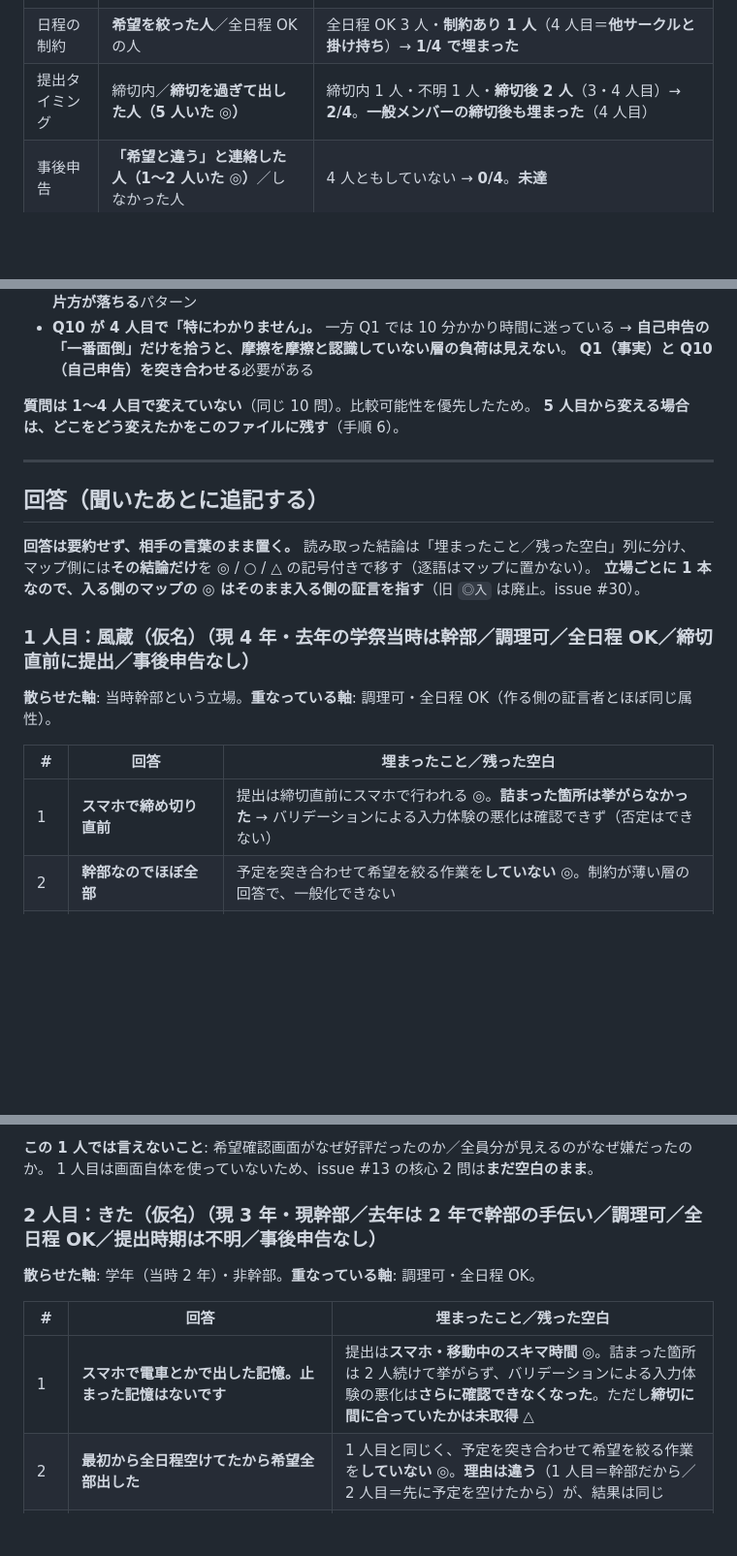
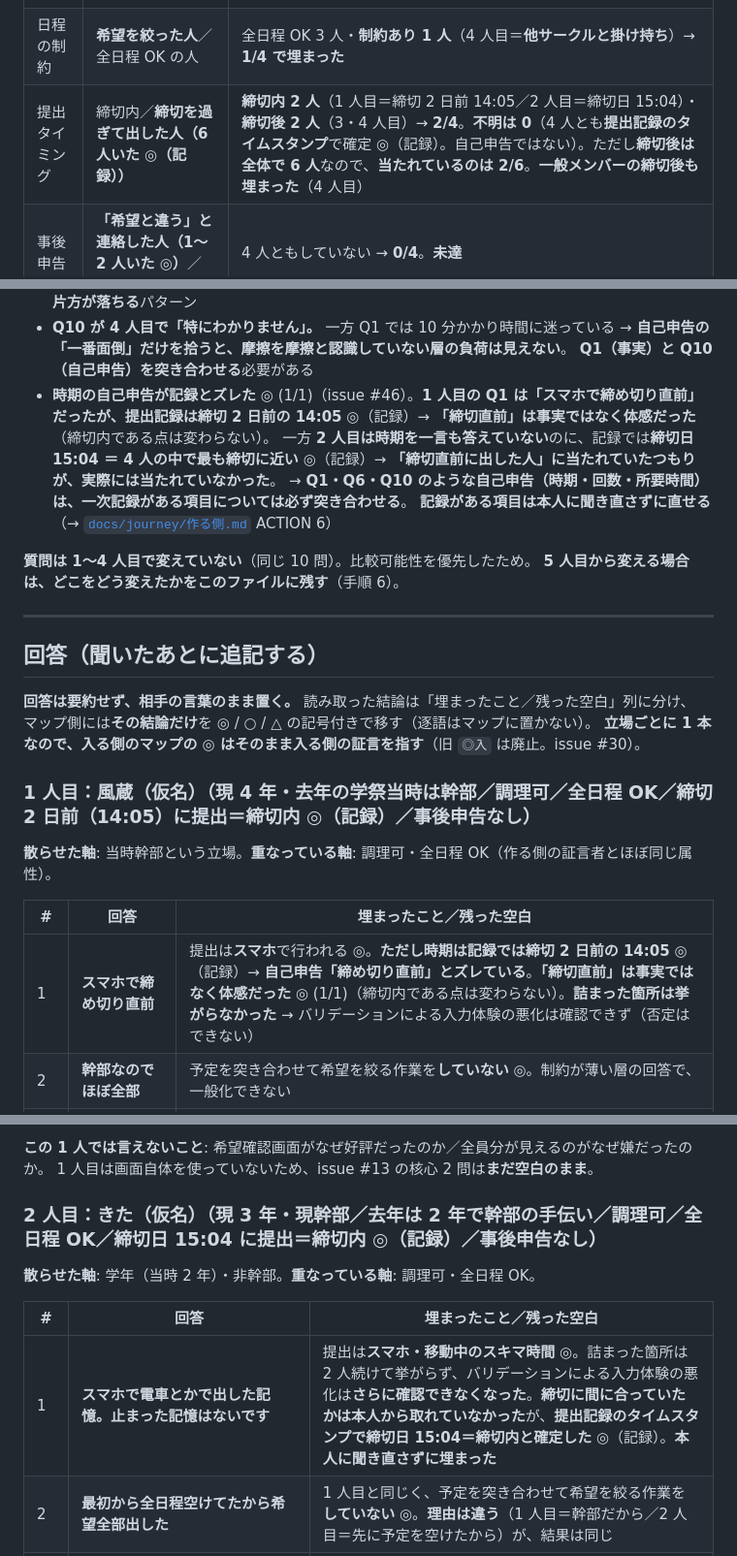
Before and after one commit to jun-eg/school-festival-shift, a Markdown page: docs/interviews/01-入る側.md, 3 parts joined by grey strips. Shown at 97% size. GitHub-like rendering; blank space fills up the shorter version.

```diff
--- a/docs/interviews/01-入る側.md
+++ b/docs/interviews/01-入る側.md
@@ -28,7 +28,7 @@
 | 調理か否か | 調理担当（検便提出済み）／**非調理** | 調理 3 人・**非調理 1 人**（4 人目）→ **1/4 で埋まった** |
 | 学年 | 3・4 年（調理責任者になりうる）／1・2 年 | 当時 3 年 2 人・当時 2 年 1 人・**当時 1 年 1 人**（4 人目）→ **1/4 で埋まった** |
 | 日程の制約 | **希望を絞った人**／全日程 OK の人 | 全日程 OK 3 人・**制約あり 1 人**（4 人目＝**他サークルと掛け持ち**）→ **1/4 で埋まった** |
-| 提出タイミング | 締切内／**締切を過ぎて出した人（5 人いた ◎）** | 締切内 1 人・不明 1 人・**締切後 2 人**（3・4 人目）→ **2/4**。**一般メンバーの締切後も埋まった**（4 人目） |
+| 提出タイミング | 締切内／**締切を過ぎて出した人（6 人いた ◎（記録））** | **締切内 2 人**（1 人目＝締切 2 日前 14:05／2 人目＝締切日 15:04）・**締切後 2 人**（3・4 人目）→ **2/4**。**不明は 0**（4 人とも**提出記録のタイムスタンプ**で確定 ◎（記録）。自己申告ではない）。ただし**締切後は全体で 6 人**なので、**当たれているのは 2/6**。**一般メンバーの締切後も埋まった**（4 人目） |
 | 事後申告 | **「希望と違う」と連絡した人（1〜2 人いた ◎）**／しなかった人 | 4 人ともしていない → **0/4**。**未達** |
 | 立場 | 幹部・代表／**一般のメンバー** | 運営側 3 人・**一般のメンバー 1 人**（4 人目）→ **1/4 で埋まった** |
 
@@ -227,6 +227,12 @@
 - **Q10 が 4 人目で「特にわかりません」。** 一方 Q1 では 10 分かかり時間に迷っている →
   **自己申告の「一番面倒」だけを拾うと、摩擦を摩擦と認識していない層の負荷は見えない**。
   **Q1（事実）と Q10（自己申告）を突き合わせる**必要がある
+- **時期の自己申告が記録とズレた** ◎ (1/1)（issue #46）。**1 人目の Q1 は「スマホで締め切り直前」だったが、提出記録は締切 2 日前の 14:05** ◎（記録）→
+  **「締切直前」は事実ではなく体感だった**（締切内である点は変わらない）。
+  一方 **2 人目は時期を一言も答えていない**のに、記録では**締切日 15:04 ＝ 4 人の中で最も締切に近い** ◎（記録）→
+  **「締切直前に出した人」に当たれていたつもりが、実際には当たれていなかった**。
+  → **Q1・Q6・Q10 のような自己申告（時期・回数・所要時間）は、一次記録がある項目については必ず突き合わせる**。
+  **記録がある項目は本人に聞き直さずに直せる**（→ [`docs/journey/作る側.md`](../journey/作る側.md) ACTION 6）
 
 **質問は 1〜4 人目で変えていない**（同じ 10 問）。比較可能性を優先したため。
 **5 人目から変える場合は、どこをどう変えたかをこのファイルに残す**（手順 6）。
@@ -239,13 +245,13 @@
 マップ側には**その結論だけ**を ◎ / ○ / △ の記号付きで移す（逐語はマップに置かない）。
 **立場ごとに 1 本なので、入る側のマップの ◎ はそのまま入る側の証言を指す**（旧 `◎入` は廃止。issue #30）。
 
-### 1 人目：風蔵（仮名）（現 4 年・**去年の学祭当時は幹部**／調理可／全日程 OK／締切直前に提出／事後申告なし）
+### 1 人目：風蔵（仮名）（現 4 年・**去年の学祭当時は幹部**／調理可／全日程 OK／**締切 2 日前（14:05）に提出＝締切内** ◎（記録）／事後申告なし）
 
 **散らせた軸**: 当時幹部という立場。**重なっている軸**: 調理可・全日程 OK（作る側の証言者とほぼ同じ属性）。
 
 | # | 回答 | 埋まったこと／残った空白 |
 | --- | --- | --- |
-| 1 | **スマホで締め切り直前** | 提出は締切直前にスマホで行われる ◎。**詰まった箇所は挙がらなかった** → バリデーションによる入力体験の悪化は確認できず（否定はできない） |
+| 1 | **スマホで締め切り直前** | 提出は**スマホ**で行われる ◎。**ただし時期は記録では締切 2 日前の 14:05** ◎（記録）→ **自己申告「締め切り直前」とズレている**。**「締切直前」は事実ではなく体感だった** ◎ (1/1)（締切内である点は変わらない）。**詰まった箇所は挙がらなかった** → バリデーションによる入力体験の悪化は確認できず（否定はできない） |
 | 2 | **幹部なのでほぼ全部** | 予定を突き合わせて希望を絞る作業を**していない** ◎。制約が薄い層の回答で、一般化できない |
 | 3 | **何も書いてない** | 作る側の改善機会 6 を補強 ◎。作る側が使っていないだけでなく、**出す側も書いていない**（→ 2 人目で崩れた） |
 | 4 | **ならなかった** | 控えが残らない問題は、この層では**発生していない** ◎ |
@@ -262,13 +268,13 @@
 **この 1 人では言えないこと**: 希望確認画面がなぜ好評だったのか／全員分が見えるのがなぜ嫌だったのか。
 1 人目は画面自体を使っていないため、issue #13 の核心 2 問は**まだ空白のまま**。
 
-### 2 人目：きた（仮名）（現 3 年・現幹部／去年は 2 年で**幹部の手伝い**／調理可／全日程 OK／提出時期は不明／事後申告なし）
+### 2 人目：きた（仮名）（現 3 年・現幹部／去年は 2 年で**幹部の手伝い**／調理可／全日程 OK／**締切日 15:04 に提出＝締切内** ◎（記録）／事後申告なし）
 
 **散らせた軸**: 学年（当時 2 年）・非幹部。**重なっている軸**: 調理可・全日程 OK。
 
 | # | 回答 | 埋まったこと／残った空白 |
 | --- | --- | --- |
-| 1 | **スマホで電車とかで出した記憶。止まった記憶はないです** | 提出は**スマホ・移動中のスキマ時間** ◎。詰まった箇所は 2 人続けて挙がらず、バリデーションによる入力体験の悪化は**さらに確認できなくなった**。ただし**締切に間に合っていたかは未取得** △ |
+| 1 | **スマホで電車とかで出した記憶。止まった記憶はないです** | 提出は**スマホ・移動中のスキマ時間** ◎。詰まった箇所は 2 人続けて挙がらず、バリデーションによる入力体験の悪化は**さらに確認できなくなった**。**締切に間に合っていたかは本人から取れていなかった**が、**提出記録のタイムスタンプで締切日 15:04＝締切内と確定した** ◎（記録）。**本人に聞き直さずに埋まった** |
 | 2 | **最初から全日程空けてたから希望全部出した** | 1 人目と同じく、予定を突き合わせて希望を絞る作業を**していない** ◎。**理由は違う**（1 人目＝幹部だから／2 人目＝先に予定を空けたから）が、結果は同じ |
 | 3 | **同期の女って書いた気がする。書けば割と優遇してくれるかなって思って書いた** | 1 人目から読み取った「出す側も書いていない」は崩れ、**書く人はいて、しかも「考慮される」と期待して書いている** ◎。実際は捨てられている。加えて書き方が**属性（同期の女）で個人を特定できない** |
 | 4 | **私はない** | 控えが残らない問題は 2 人続けて**発生していない** ◎ (2/2) |
```
Also changed, not shown: other parts of docs/interviews/01-入る側.md (+1 -1 lines), docs/journey/入る側.md (+18 -7 lines).
